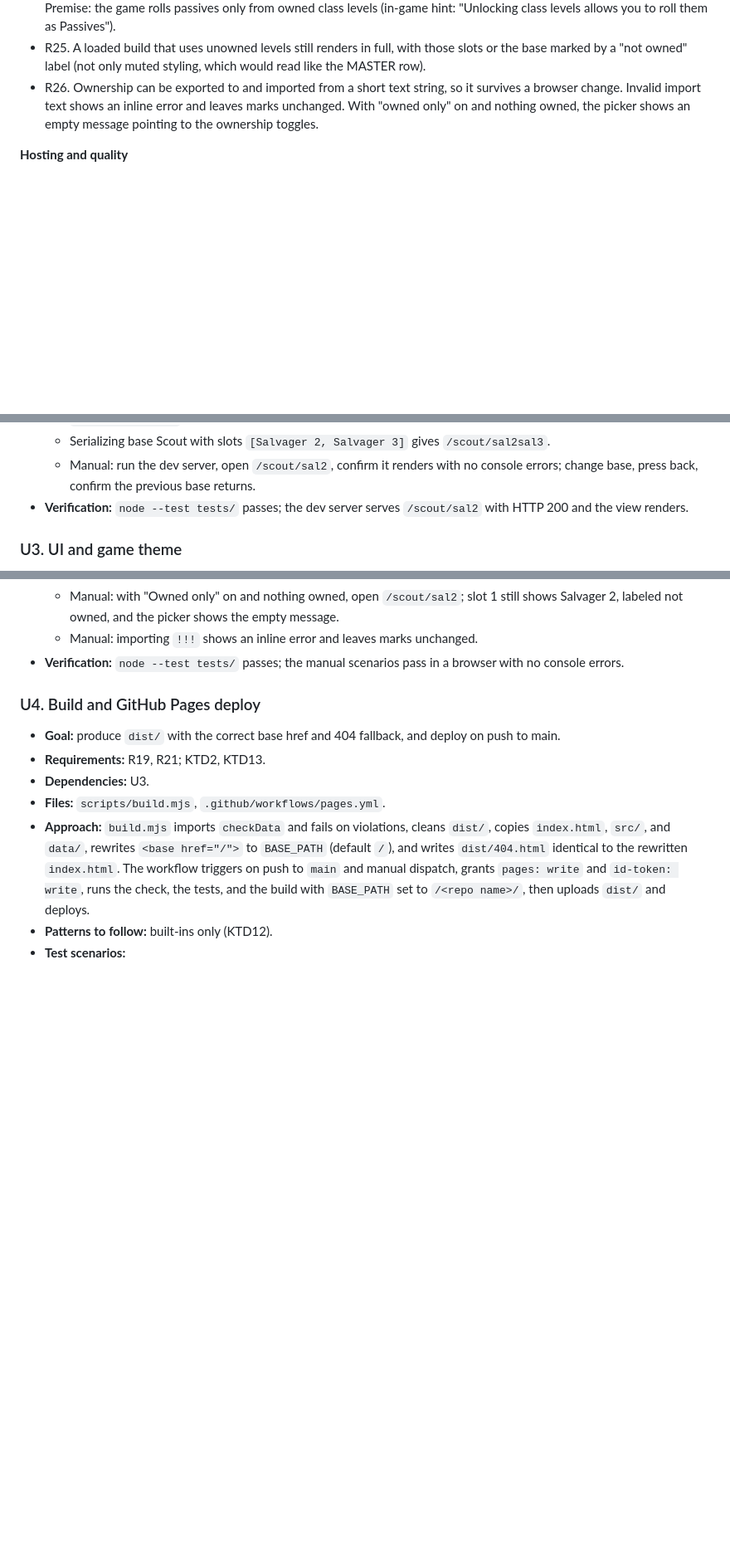
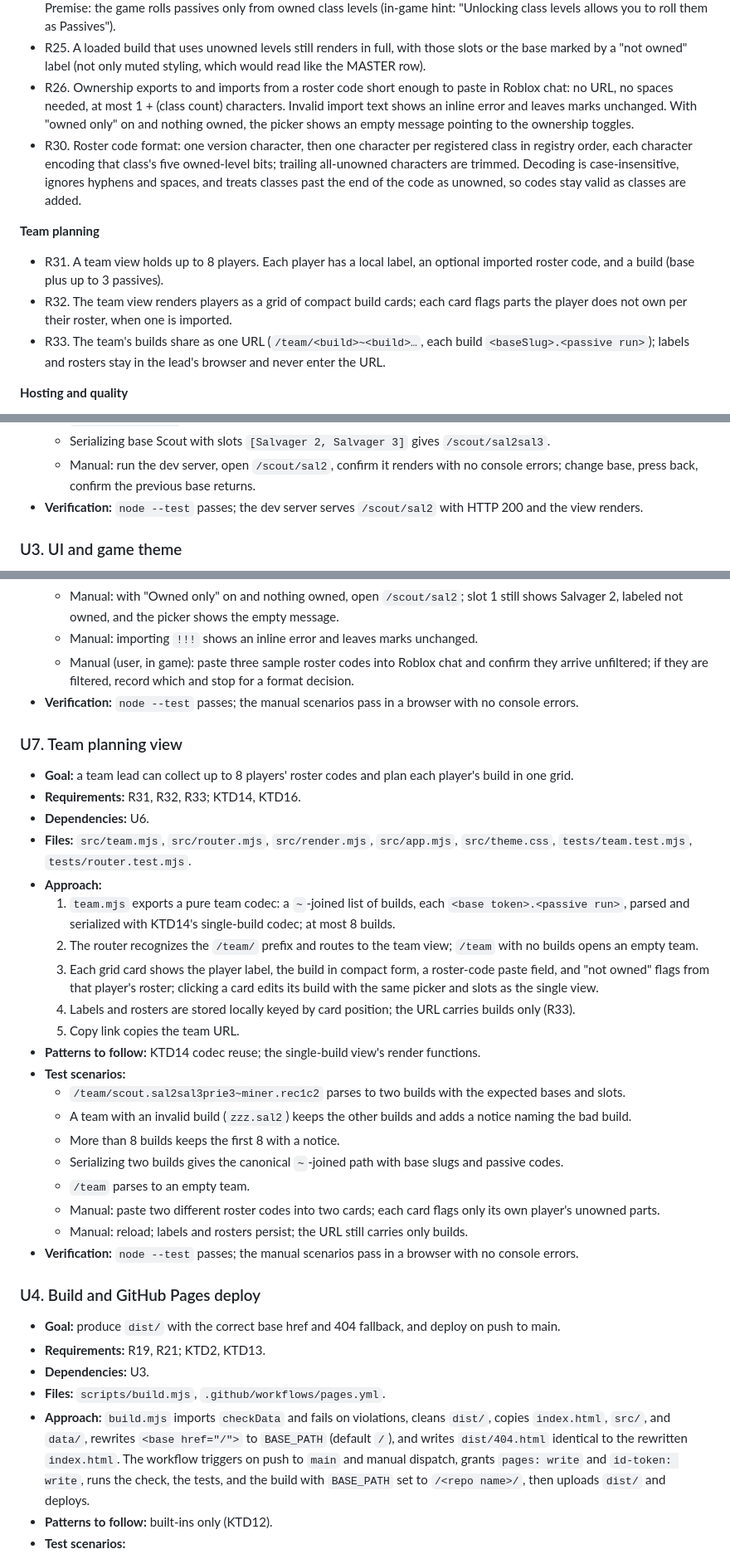
Before and after one commit to thefotios/dtec-tools, a Markdown page: docs/plans/2026-10-29-0927-feat-class-combo-viewer-plan.md, 3 parts joined by grey strips. Shown at 83% size. Drawn GitHub-style; blank space fills up the shorter version.

```diff
--- a/docs/plans/2026-10-29-0927-feat-class-combo-viewer-plan.md
+++ b/docs/plans/2026-10-29-0927-feat-class-combo-viewer-plan.md
@@ -68,7 +68,14 @@ The game shows class effects one class at a time and passive rolls one slot at a
 - R23. The player can mark, per class, which levels 1 to 5 they own; marks persist in the browser across visits and never appear in the URL.
 - R24. An "owned only" toggle filters the base picker to owned classes and limits each slot's class and level choices to owned class levels 1 to 3; it never alters a build loaded from a URL, and a slot's current value always stays selectable. Premise: the game rolls passives only from owned class levels (in-game hint: "Unlocking class levels allows you to roll them as Passives").
 - R25. A loaded build that uses unowned levels still renders in full, with those slots or the base marked by a "not owned" label (not only muted styling, which would read like the MASTER row).
-- R26. Ownership can be exported to and imported from a short text string, so it survives a browser change. Invalid import text shows an inline error and leaves marks unchanged. With "owned only" on and nothing owned, the picker shows an empty message pointing to the ownership toggles.
+- R26. Ownership exports to and imports from a roster code short enough to paste in Roblox chat: no URL, no spaces needed, at most 1 + (class count) characters. Invalid import text shows an inline error and leaves marks unchanged. With "owned only" on and nothing owned, the picker shows an empty message pointing to the ownership toggles.
+- R30. Roster code format: one version character, then one character per registered class in registry order, each character encoding that class's five owned-level bits; trailing all-unowned characters are trimmed. Decoding is case-insensitive, ignores hyphens and spaces, and treats classes past the end of the code as unowned, so codes stay valid as classes are added.
+
+**Team planning**
+
+- R31. A team view holds up to 8 players. Each player has a local label, an optional imported roster code, and a build (base plus up to 3 passives).
+- R32. The team view renders players as a grid of compact build cards; each card flags parts the player does not own per their roster, when one is imported.
+- R33. The team's builds share as one URL (`/team/<build>~<build>…`, each build `<baseSlug>.<passive run>`); labels and rosters stay in the lead's browser and never enter the URL.
 
 **Hosting and quality**
 
@@ -256,7 +265,7 @@ drill-dashboard/
   - `/jackolantern/j1` resolves the event class by slug and code.
   - Serializing base Scout with slots `[Salvager 2, Salvager 3]` gives `/scout/sal2sal3`.
   - Manual: run the dev server, open `/scout/sal2`, confirm it renders with no console errors; change base, press back, confirm the previous base returns.
-- **Verification:** `node --test tests/` passes; the dev server serves `/scout/sal2` with HTTP 200 and the view renders.
+- **Verification:** `node --test` passes; the dev server serves `/scout/sal2` with HTTP 200 and the view renders.
 
 ### U3. UI and game theme
 
@@ -312,7 +329,31 @@ drill-dashboard/
   - Manual: reload the page; marks and the filter toggle persist.
   - Manual: with "Owned only" on and nothing owned, open `/scout/sal2`; slot 1 still shows Salvager 2, labeled not owned, and the picker shows the empty message.
   - Manual: importing `!!!` shows an inline error and leaves marks unchanged.
-- **Verification:** `node --test tests/` passes; the manual scenarios pass in a browser with no console errors.
+  - Manual (user, in game): paste three sample roster codes into Roblox chat and confirm they arrive unfiltered; if they are filtered, record which and stop for a format decision.
+- **Verification:** `node --test` passes; the manual scenarios pass in a browser with no console errors.
+
+### U7. Team planning view
+
+- **Goal:** a team lead can collect up to 8 players' roster codes and plan each player's build in one grid.
+- **Requirements:** R31, R32, R33; KTD14, KTD16.
+- **Dependencies:** U6.
+- **Files:** `src/team.mjs`, `src/router.mjs`, `src/render.mjs`, `src/app.mjs`, `src/theme.css`, `tests/team.test.mjs`, `tests/router.test.mjs`.
+- **Approach:**
+  1. `team.mjs` exports a pure team codec: a `~`-joined list of builds, each `<base token>.<passive run>`, parsed and serialized with KTD14's single-build codec; at most 8 builds.
+  2. The router recognizes the `/team/` prefix and routes to the team view; `/team` with no builds opens an empty team.
+  3. Each grid card shows the player label, the build in compact form, a roster-code paste field, and "not owned" flags from that player's roster; clicking a card edits its build with the same picker and slots as the single view.
+  4. Labels and rosters are stored locally keyed by card position; the URL carries builds only (R33).
+  5. Copy link copies the team URL.
+- **Patterns to follow:** KTD14 codec reuse; the single-build view's render functions.
+- **Test scenarios:**
+  - `/team/scout.sal2sal3prie3~miner.rec1c2` parses to two builds with the expected bases and slots.
+  - A team with an invalid build (`zzz.sal2`) keeps the other builds and adds a notice naming the bad build.
+  - More than 8 builds keeps the first 8 with a notice.
+  - Serializing two builds gives the canonical `~`-joined path with base slugs and passive codes.
+  - `/team` parses to an empty team.
+  - Manual: paste two different roster codes into two cards; each card flags only its own player's unowned parts.
+  - Manual: reload; labels and rosters persist; the URL still carries only builds.
+- **Verification:** `node --test` passes; the manual scenarios pass in a browser with no console errors.
 
 ### U4. Build and GitHub Pages deploy
 
```
Also changed, not shown: other parts of docs/plans/2026-10-29-0927-feat-class-combo-viewer-plan.md (+34 -24 lines).
